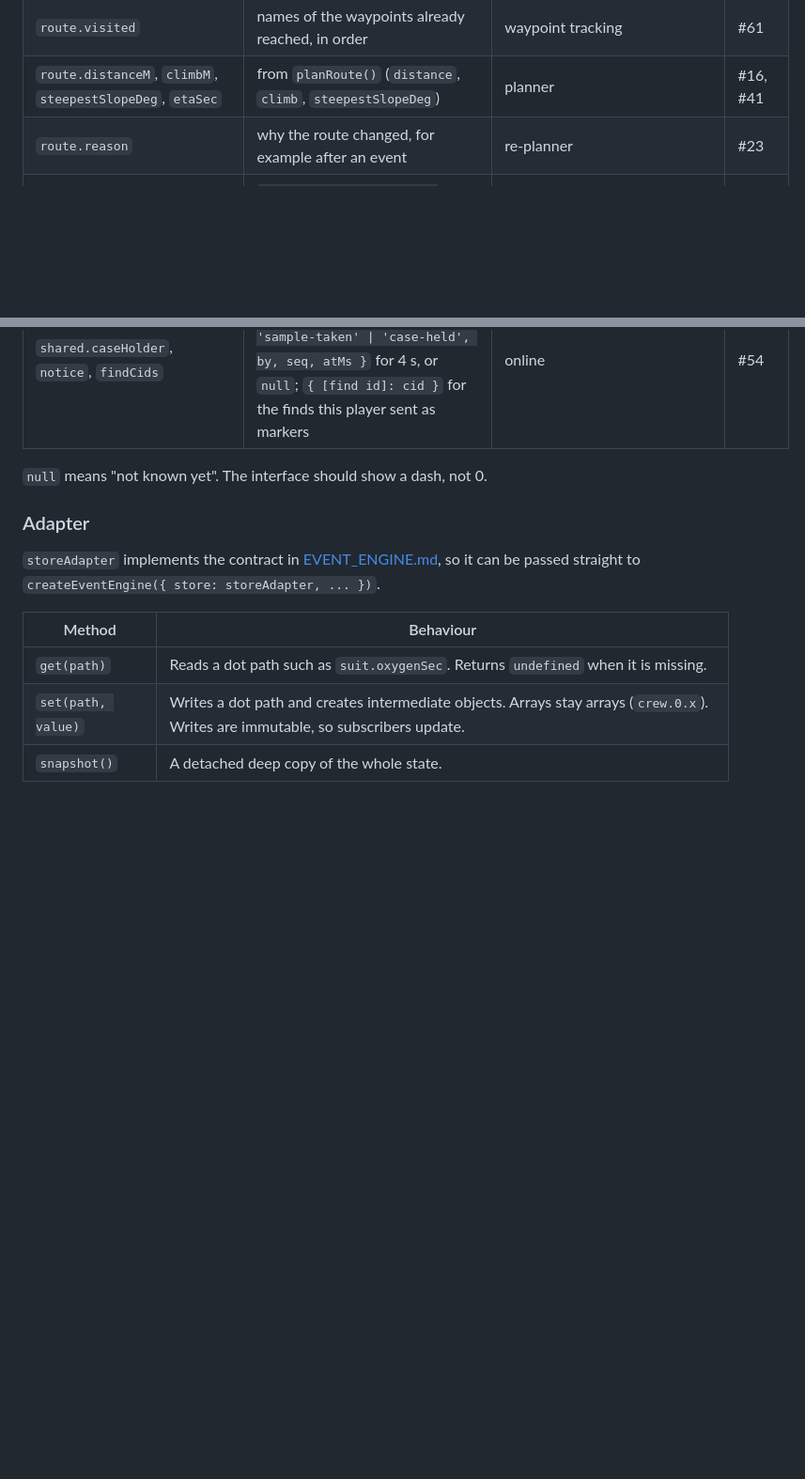
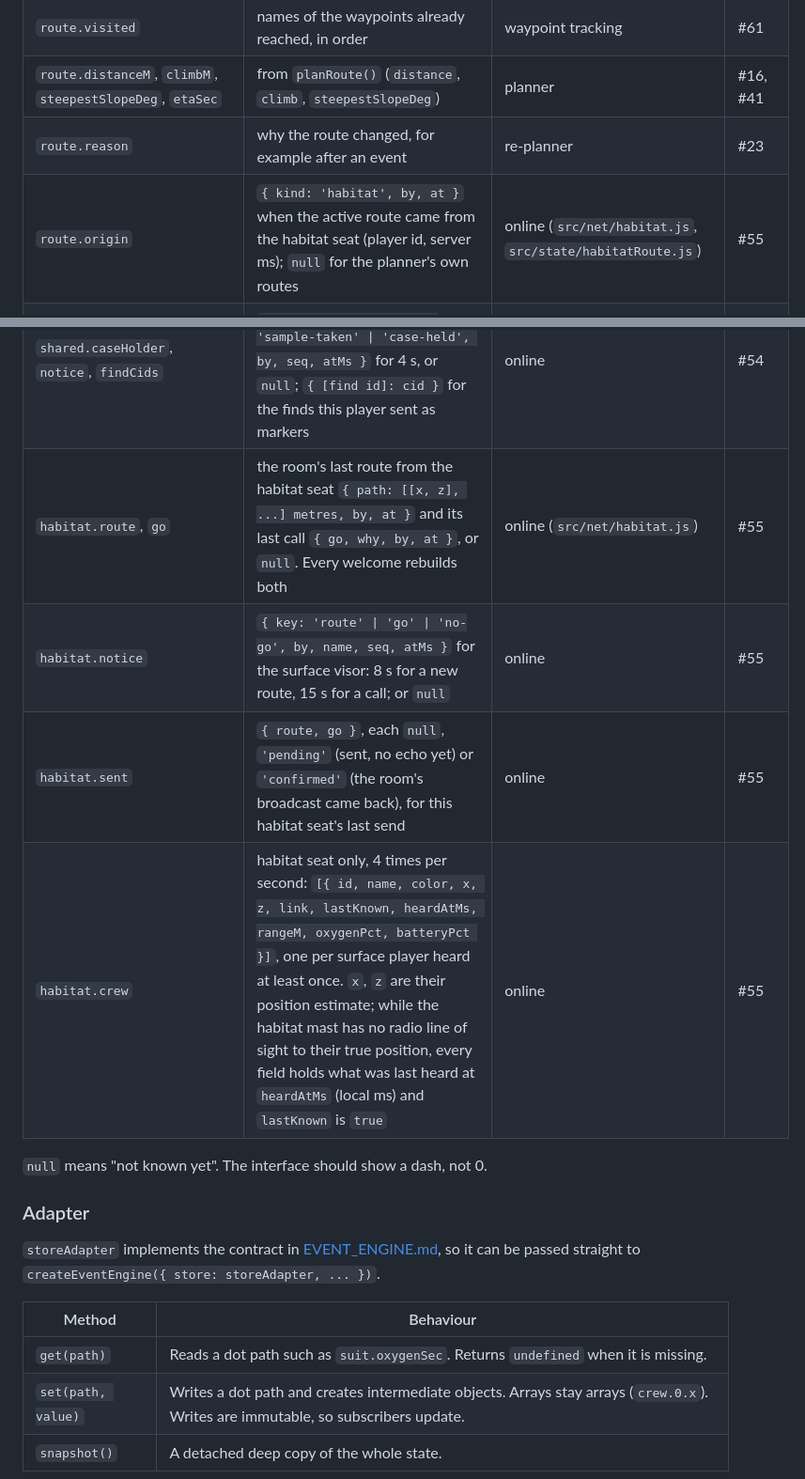
Before and after one commit to JVPresti/NasaSpaceApps-MartianMap, a Markdown page: docs/STATE_AND_ENGINE.md, 2 parts joined by grey strips. Shown at 94% size. Drawn GitHub-style; blank space fills up the shorter version.

Commit message:
docs(online): document the habitat slice and the M4 check

```diff
--- a/docs/STATE_AND_ENGINE.md
+++ b/docs/STATE_AND_ENGINE.md
@@ -77,6 +77,7 @@ setMode('plan');
 | `route.visited` | names of the waypoints already reached, in order | waypoint tracking | #61 |
 | `route.distanceM`, `climbM`, `steepestSlopeDeg`, `etaSec` | from `planRoute()` (`distance`, `climb`, `steepestSlopeDeg`) | planner | #16, #41 |
 | `route.reason` | why the route changed, for example after an event | re-planner | #23 |
+| `route.origin` | `{ kind: 'habitat', by, at }` when the active route came from the habitat seat (player id, server ms); `null` for the planner's own routes | online (`src/net/habitat.js`, `src/state/habitatRoute.js`) | #55 |
 | `route.shelter` | `{ id, name, x, z, type, protection }` from `public/data/shelters.json`: the shelter the re-planner chose, highlighted in green; `null` when no event is active | re-planner, events | #23, #24 to #26, #30 |
 | `route.legs` | `[{ from, to, distanceM, climbM, descentM, maxSlopeDeg, timeSec, o2G, o2Pct, batteryWh, batteryPct }]`, one per leg between consecutive `route.waypoints`, walked out at nominal effort. `maxSlopeDeg` is the steepest grade along the walking direction. `[]` without a route | per-leg costs (`src/sim/legCosts.js`) | #41 |
 | `route.totals` | the same fields summed over the legs (the maximum for `maxSlopeDeg`), plus the walk home along the same path with the 20 % pad (`returnTimeSec`, `returnO2G`, `returnBatteryWh`), what is left at the habitat (`arrivalO2G`, `arrivalO2Pct`, `arrivalBatteryWh`, `arrivalBatteryPct`), `marginSec` (margin at the end of the plan: O2 left at the habitat as time at the flat walking rate, minus the 30 min reserve, capped at `suit.eva_duration_max` minus the walk out and back) and `status` as for `suit.status`. `null` without a route | per-leg costs | #41 |
@@ -110,6 +111,10 @@ setMode('plan');
 | `shared.markers` | the room's markers in id order, `{ id, cid, author, kind, x, z, label, at, pending: false }`, then this player's markers the room has not confirmed (`id` and `at` `null`, `pending: true`). `kind` is `'find'` (a surface player's marked find), `'note'` or `'go'` (the habitat seat, #55). Empty offline | online (`src/net/sharedState.js`) | #54 |
 | `shared.samples` | `{ [sampleId]: { by, at, pending? } }`: who took each sample in the room. `pending: true` is this player's claim the room has not answered (made offline, or no answer within 1.5 s). Sample ids: `sampleIdFor` in `src/engine/samplingRules.js` | online | #54 |
 | `shared.caseHolder`, `notice`, `findCids` | the player id holding the tool case or `null`; the last refusal `{ key: 'sample-taken' \| 'case-held', by, seq, atMs }` for 4 s, or `null`; `{ [find id]: cid }` for the finds this player sent as markers | online | #54 |
+| `habitat.route`, `go` | the room's last route from the habitat seat `{ path: [[x, z], ...] metres, by, at }` and its last call `{ go, why, by, at }`, or `null`. Every welcome rebuilds both | online (`src/net/habitat.js`) | #55 |
+| `habitat.notice` | `{ key: 'route' \| 'go' \| 'no-go', by, name, seq, atMs }` for the surface visor: 8 s for a new route, 15 s for a call; or `null` | online | #55 |
+| `habitat.sent` | `{ route, go }`, each `null`, `'pending'` (sent, no echo yet) or `'confirmed'` (the room's broadcast came back), for this habitat seat's last send | online | #55 |
+| `habitat.crew` | habitat seat only, 4 times per second: `[{ id, name, color, x, z, link, lastKnown, heardAtMs, rangeM, oxygenPct, batteryPct }]`, one per surface player heard at least once. `x`, `z` are their position estimate; while the habitat mast has no radio line of sight to their true position, every field holds what was last heard at `heardAtMs` (local ms) and `lastKnown` is `true` | online | #55 |
 
 `null` means "not known yet". The interface should show a dash, not 0.
 
```
Also changed, not shown: other parts of docs/STATE_AND_ENGINE.md (+7 -0 lines), docs/IMPLEMENTATION_PLAN.md (+1 -1 lines), docs/qa/online-m4.md (added, +62 -0 lines), docs/qa/img/online-m4-habitat-crew.jpg (added), docs/qa/img/online-m4-habitat-last-known.jpg (added), docs/qa/img/online-m4-surface-no-go.jpg (added), docs/qa/img/online-m4-surface-route-notice.jpg (added).
